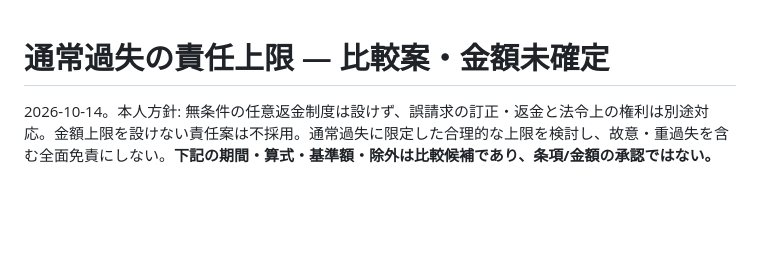
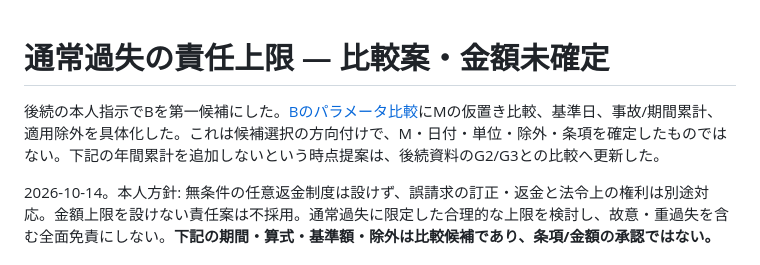
Before and after one commit to recalm-lab/api-cost-outcome-check, a Markdown page: docs/liability-cap-options-2026-10-14.md, the part around the change. Drawn GitHub-style; blank space fills up the shorter version.

Commit message:
Detail B liability cap parameter alternatives without adoption

```diff
--- a/docs/liability-cap-options-2026-10-14.md
+++ b/docs/liability-cap-options-2026-10-14.md
@@ -1,4 +1,6 @@
 # 通常過失の責任上限 — 比較案・金額未確定
+
+後続の本人指示でBを第一候補にした。[Bのパラメータ比較](liability-b-design-review.md)にMの仮置き比較、基準日、事故/期間累計、適用除外を具体化した。これは候補選択の方向付けで、M・日付・単位・除外・条項を確定したものではない。下記の年間累計を追加しないという時点提案は、後続資料のG2/G3との比較へ更新した。
 
 2026-10-14。本人方針: 無条件の任意返金制度は設けず、誤請求の訂正・返金と法令上の権利は別途対応。金額上限を設けない責任案は不採用。通常過失に限定した合理的な上限を検討し、故意・重過失を含む全面免責にしない。**下記の期間・算式・基準額・除外は比較候補であり、条項/金額の承認ではない。**
 
```
Also changed, not shown: docs/consumer-terms-review-draft.md (+2 -0 lines), docs/liability-b-design-review.md (added, +79 -0 lines).
